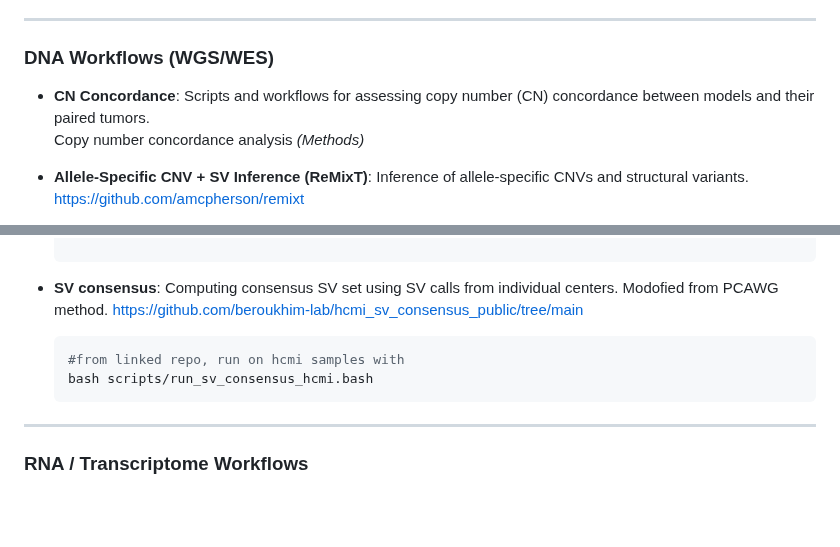
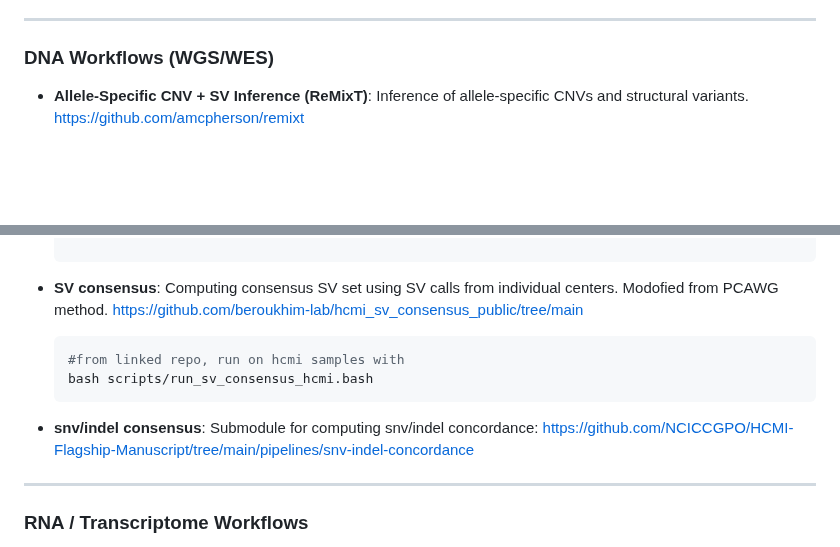
Before and after one commit to NCICCGPO/HCMI-Flagship-Manuscript, a Markdown page: pipelines/README.md, 2 parts joined by grey strips. Drawn GitHub-style; blank space fills up the shorter version.

````diff
--- a/pipelines/README.md
+++ b/pipelines/README.md
@@ -7,9 +7,6 @@ The `pipelines_launchers/` directory provides wrapper scripts for executing the
 ---
 
 ### DNA Workflows (WGS/WES)
-
-- **CN Concordance**: Scripts and workflows for assessing copy number (CN) concordance between models and their paired tumors.
-  Copy number concordance analysis *(Methods)*
 
 - **Allele-Specific CNV + SV Inference (ReMixT)**: Inference of allele-specific CNVs and structural variants.
   https://github.com/amcpherson/remixt
@@ -60,6 +57,7 @@ The `pipelines_launchers/` directory provides wrapper scripts for executing the
   #from linked repo, run on hcmi samples with
   bash scripts/run_sv_consensus_hcmi.bash
   ```
+- **snv/indel consensus**: Submodule for computing snv/indel concordance: https://github.com/NCICCGPO/HCMI-Flagship-Manuscript/tree/main/pipelines/snv-indel-concordance
 ---
 
 ### RNA / Transcriptome Workflows
````
